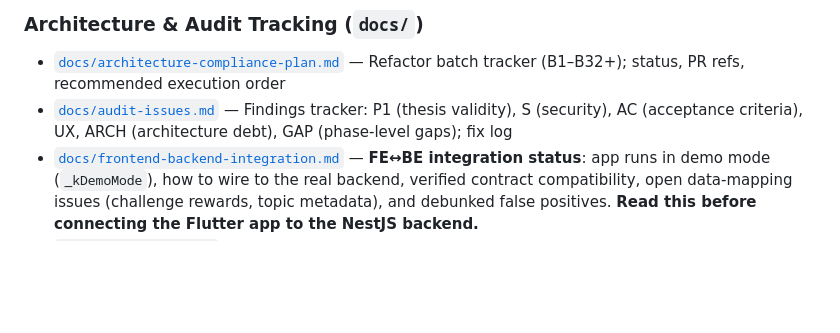
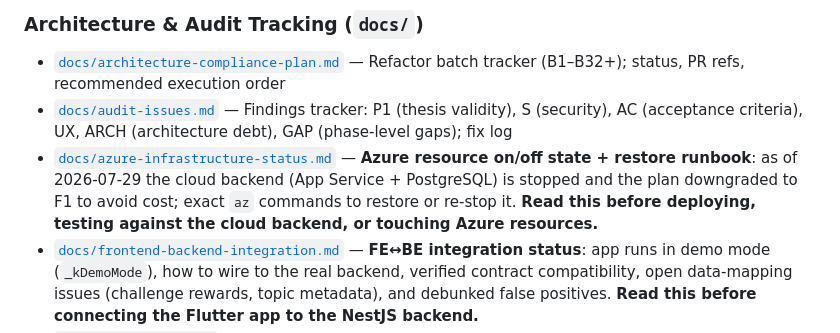
Before and after one commit to Tesis-2026/zenda_monorepo_app, a Markdown page: CLAUDE.md, the part around the change. Drawn GitHub-style; blank space fills up the shorter version.

```diff
--- a/CLAUDE.md
+++ b/CLAUDE.md
@@ -294,6 +294,7 @@ specs/{phase-name}/
 ### Architecture & Audit Tracking (`docs/`)
 - [`docs/architecture-compliance-plan.md`](docs/architecture-compliance-plan.md) — Refactor batch tracker (B1–B32+); status, PR refs, recommended execution order
 - [`docs/audit-issues.md`](docs/audit-issues.md) — Findings tracker: P1 (thesis validity), S (security), AC (acceptance criteria), UX, ARCH (architecture debt), GAP (phase-level gaps); fix log
+- [`docs/azure-infrastructure-status.md`](docs/azure-infrastructure-status.md) — **Azure resource on/off state + restore runbook**: as of 2026-07-29 the cloud backend (App Service + PostgreSQL) is stopped and the plan downgraded to F1 to avoid cost; exact `az` commands to restore or re-stop it. **Read this before deploying, testing against the cloud backend, or touching Azure resources.**
 - [`docs/frontend-backend-integration.md`](docs/frontend-backend-integration.md) — **FE↔BE integration status**: app runs in demo mode (`_kDemoMode`), how to wire to the real backend, verified contract compatibility, open data-mapping issues (challenge rewards, topic metadata), and debunked false positives. **Read this before connecting the Flutter app to the NestJS backend.**
 - [`docs/testing-plan.md`](docs/testing-plan.md) — **Backend testing plan** (contract tests with mocked data, no DB): Jest + supertest + `@nestjs/testing` with mocked persistence + schema-shaped fixtures, asserting the response shapes the Flutter `fromJson` expects. Structure, scripts, per-module coverage map, rollout order. Addresses GAP-05 at the contract level.
 - [`docs/zenda-erd.dbml`](docs/zenda-erd.dbml) — Logical ERD (DBML format)
```
Also changed, not shown: docs/azure-infrastructure-status.md (added, +72 -0 lines).
